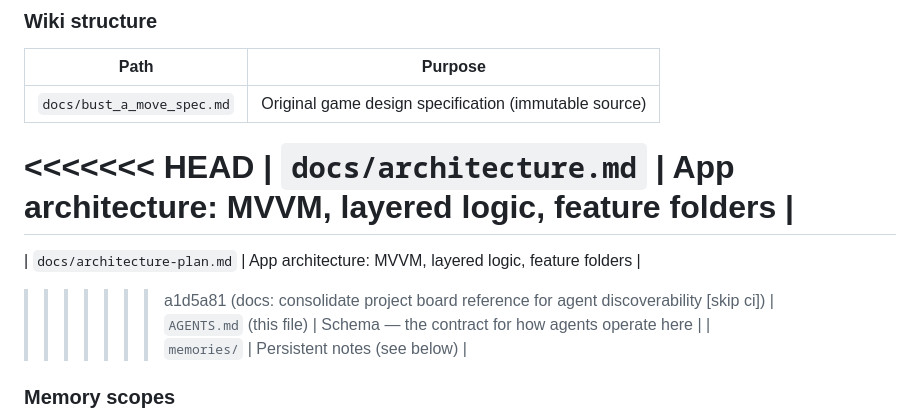
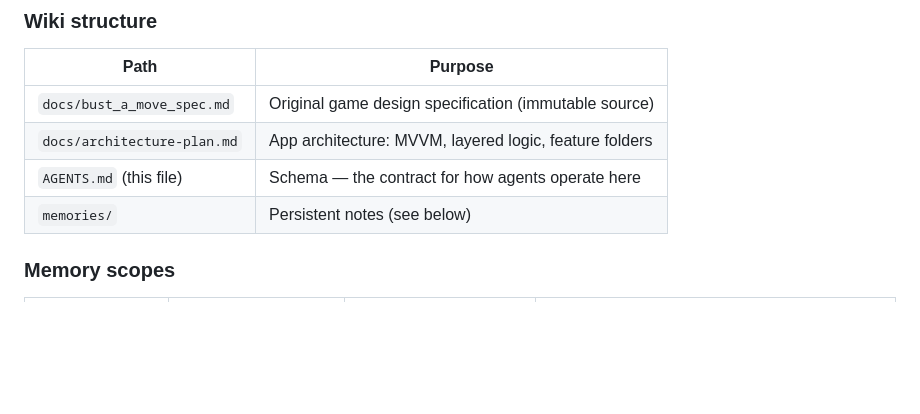
Before and after one commit to y0n1/bust_a_move_clone, a Markdown page: AGENTS.md, the part around the change. GitHub-like rendering; blank space fills up the shorter version.

```diff
--- a/AGENTS.md
+++ b/AGENTS.md
@@ -75,11 +75,7 @@ This project uses a **compounding knowledge base** pattern (Karpathy LLM Wiki).
 | Path | Purpose |
 |------|---------|
 | `docs/bust_a_move_spec.md` | Original game design specification (immutable source) |
-<<<<<<< HEAD
-| `docs/architecture.md` | App architecture: MVVM, layered logic, feature folders |
-=======
 | `docs/architecture-plan.md` | App architecture: MVVM, layered logic, feature folders |
->>>>>>> a1d5a81 (docs: consolidate project board reference for agent discoverability [skip ci])
 | `AGENTS.md` (this file) | Schema — the contract for how agents operate here |
 | `memories/` | Persistent notes (see below) |
 
```
